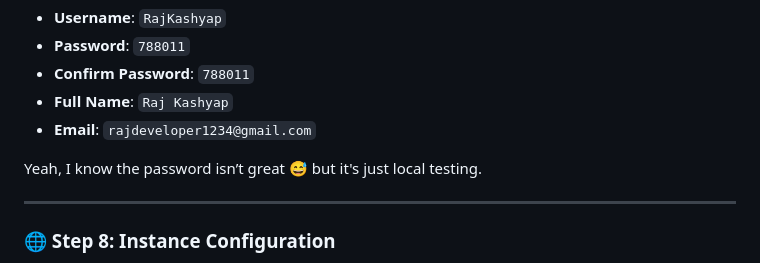
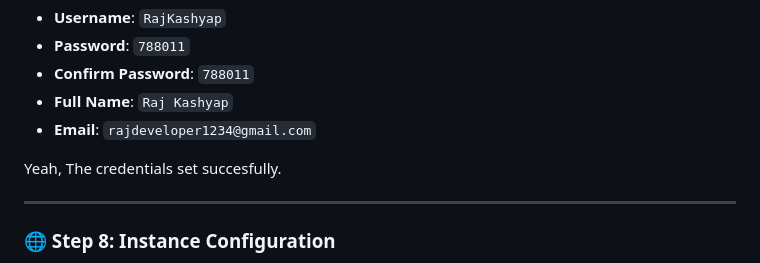
Before and after one commit to Raj123-dev/Devops_Journey_2k25, a Markdown page: Assignment_1.md, the part around the change. Drawn GitHub-style.

```diff
--- a/Assignment_1.md
+++ b/Assignment_1.md
@@ -245,7 +245,7 @@ Here’s what I entered:
 - **Full Name**: `Raj Kashyap`
 - **Email**: `rajdeveloper1234@gmail.com`
 
-Yeah, I know the password isn’t great 😅 but it's just local testing.
+Yeah, The credentials set succesfully.
 
 ---
 
```
